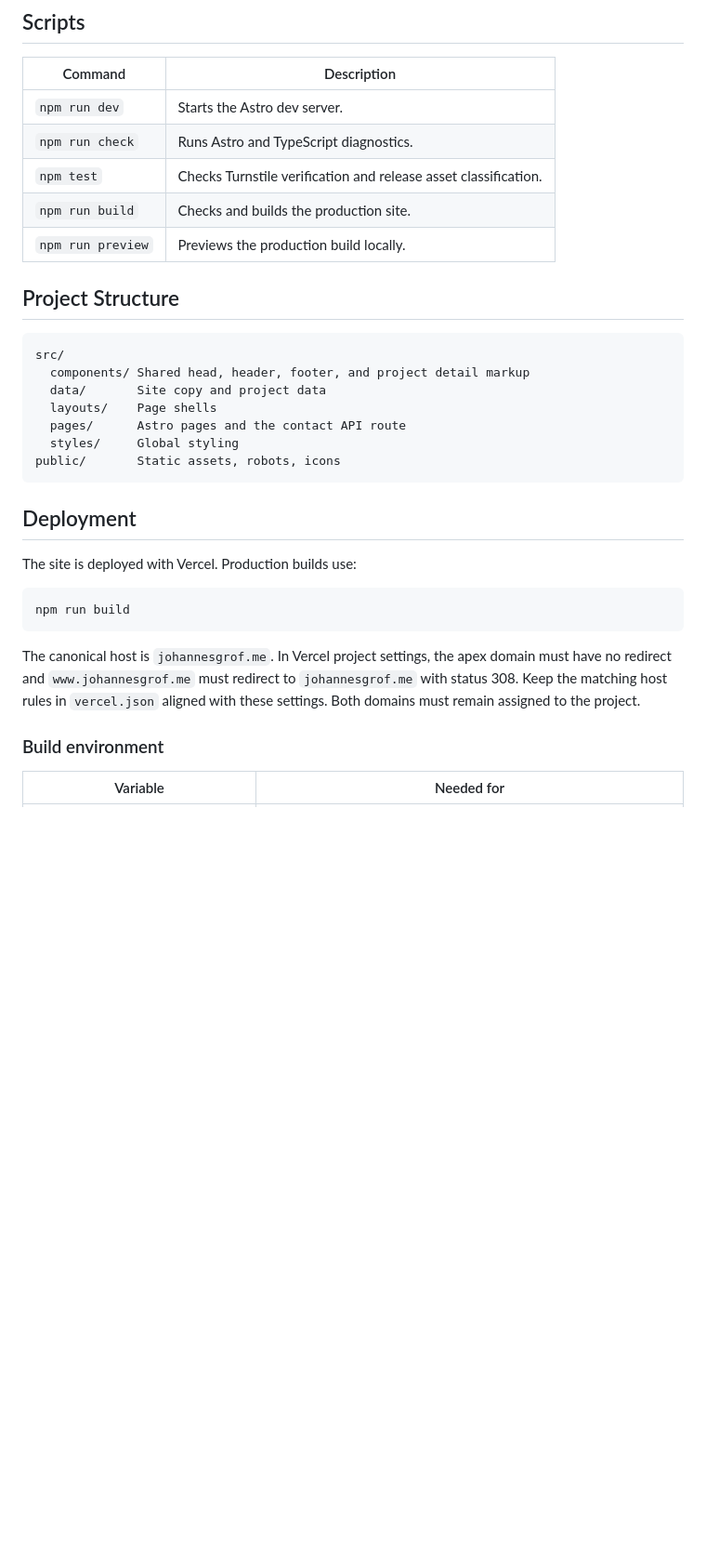
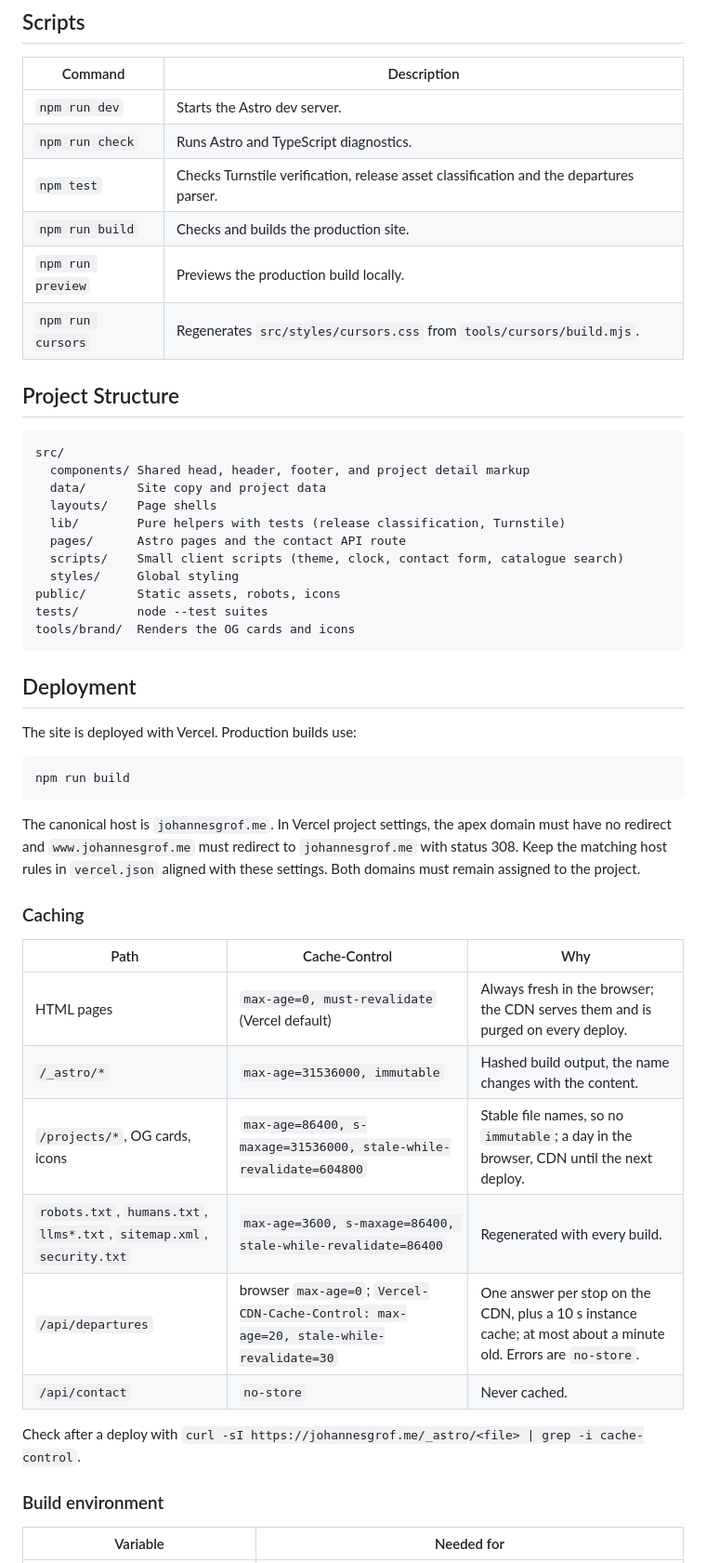
Before and after one commit to jx-grxf/johannesgrof.me, a Markdown page: README.md, the part around one of its changes. Shown at 93% size. Drawn GitHub-style; blank space fills up the shorter version.

Commit message:
docs(readme): describe the new pages, live departures and caching

````diff
--- a/README.md
+++ b/README.md
@@ -91,9 +103,10 @@ npm run dev
 | --- | --- |
 | `npm run dev` | Starts the Astro dev server. |
 | `npm run check` | Runs Astro and TypeScript diagnostics. |
-| `npm test` | Checks Turnstile verification and release asset classification. |
+| `npm test` | Checks Turnstile verification, release asset classification and the departures parser. |
 | `npm run build` | Checks and builds the production site. |
 | `npm run preview` | Previews the production build locally. |
+| `npm run cursors` | Regenerates `src/styles/cursors.css` from `tools/cursors/build.mjs`. |
 
 ## Project Structure
 
@@ -102,9 +115,13 @@ src/
   components/ Shared head, header, footer, and project detail markup
   data/       Site copy and project data
   layouts/    Page shells
+  lib/        Pure helpers with tests (release classification, Turnstile)
   pages/      Astro pages and the contact API route
+  scripts/    Small client scripts (theme, clock, contact form, catalogue search)
   styles/     Global styling
 public/       Static assets, robots, icons
+tests/        node --test suites
+tools/brand/  Renders the OG cards and icons
 ```
 
 ## Deployment
@@ -116,6 +133,19 @@ npm run build
 ```
 
 The canonical host is `johannesgrof.me`. In Vercel project settings, the apex domain must have no redirect and `www.johannesgrof.me` must redirect to `johannesgrof.me` with status 308. Keep the matching host rules in `vercel.json` aligned with these settings. Both domains must remain assigned to the project.
+
+### Caching
+
+| Path | Cache-Control | Why |
+| --- | --- | --- |
+| HTML pages | `max-age=0, must-revalidate` (Vercel default) | Always fresh in the browser; the CDN serves them and is purged on every deploy. |
+| `/_astro/*` | `max-age=31536000, immutable` | Hashed build output, the name changes with the content. |
+| `/projects/*`, OG cards, icons | `max-age=86400, s-maxage=31536000, stale-while-revalidate=604800` | Stable file names, so no `immutable`; a day in the browser, CDN until the next deploy. |
+| `robots.txt`, `humans.txt`, `llms*.txt`, `sitemap.xml`, `security.txt` | `max-age=3600, s-maxage=86400, stale-while-revalidate=86400` | Regenerated with every build. |
+| `/api/departures` | browser `max-age=0`; `Vercel-CDN-Cache-Control: max-age=20, stale-while-revalidate=30` | One answer per stop on the CDN, plus a 10 s instance cache; at most about a minute old. Errors are `no-store`. |
+| `/api/contact` | `no-store` | Never cached. |
+
+Check after a deploy with `curl -sI https://johannesgrof.me/_astro/<file> | grep -i cache-control`.
 
 ### Build environment
 
````
Also changed, not shown: other parts of README.md (+15 -3 lines).
